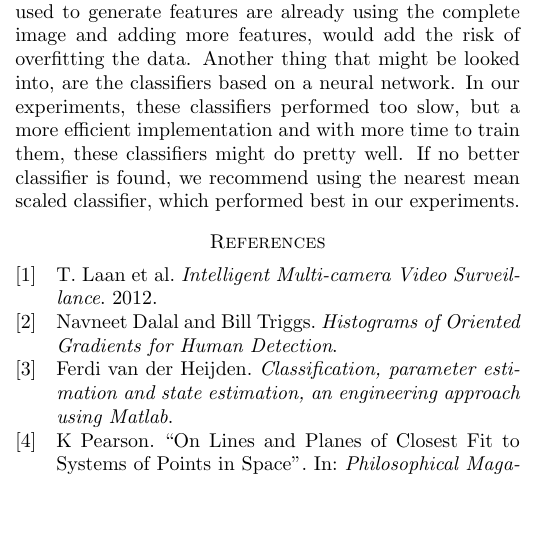
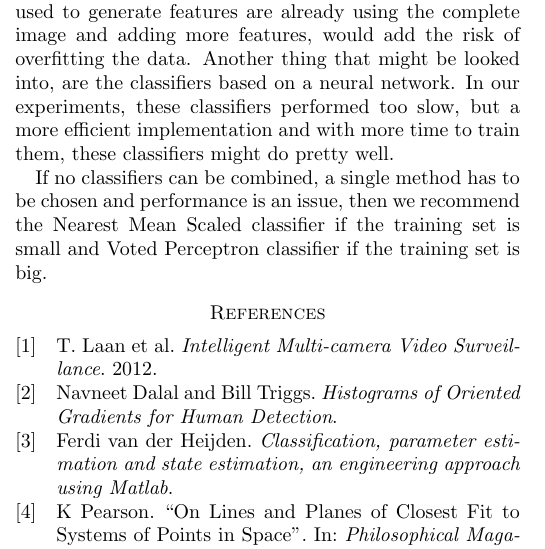
Before and after one commit to Minhmo/final-assignment-pattern, a LaTeX paper (paper/document.tex): part of one column of page 5 of 5, cut so that both start at the same text, the shorter picture padded with empty space. Compiled offline with pdfLaTeX.

Commit message:
references

```diff
--- a/paper/document.tex
+++ b/paper/document.tex
@@ -64,7 +64,7 @@
 %\usepackage{ieeefig}
 
 \title{A study on the classification of handwritten digits}
-\author{Laurent Verweijen \and Tamis van der Laan}
+\author{Laurent Verweijen, \and Tamis van der Laan}
 \date{January 14, 2013}
 
 \begin{document}
@@ -456,8 +456,16 @@ Another thing that might be looked into, are the classifiers based on a neural
 network. In our experiments, these classifiers performed too slow, but a more
 efficient implementation and with more time to train them, these classifiers
 might do pretty well.
-If no better classifier is found, we recommend using the nearest mean scaled
-classifier, which performed best in our experiments.
+
+If no classifiers can be combined, a single method has to be chosen and
+performance is an issue, then we recommend the Nearest Mean Scaled classifier if
+the training set is small and Voted Perceptron classifier if the training set is
+big.
+
+%If one of the , we recommend using the nearest mean scaled
+%classifier, which performed best in our experiments.
+%If no better classifier is found, we recommend using the nearest mean scaled
+%classifier, which performed best in our experiments.
 
  %will having more training data help?
  %– would other features help?
```
